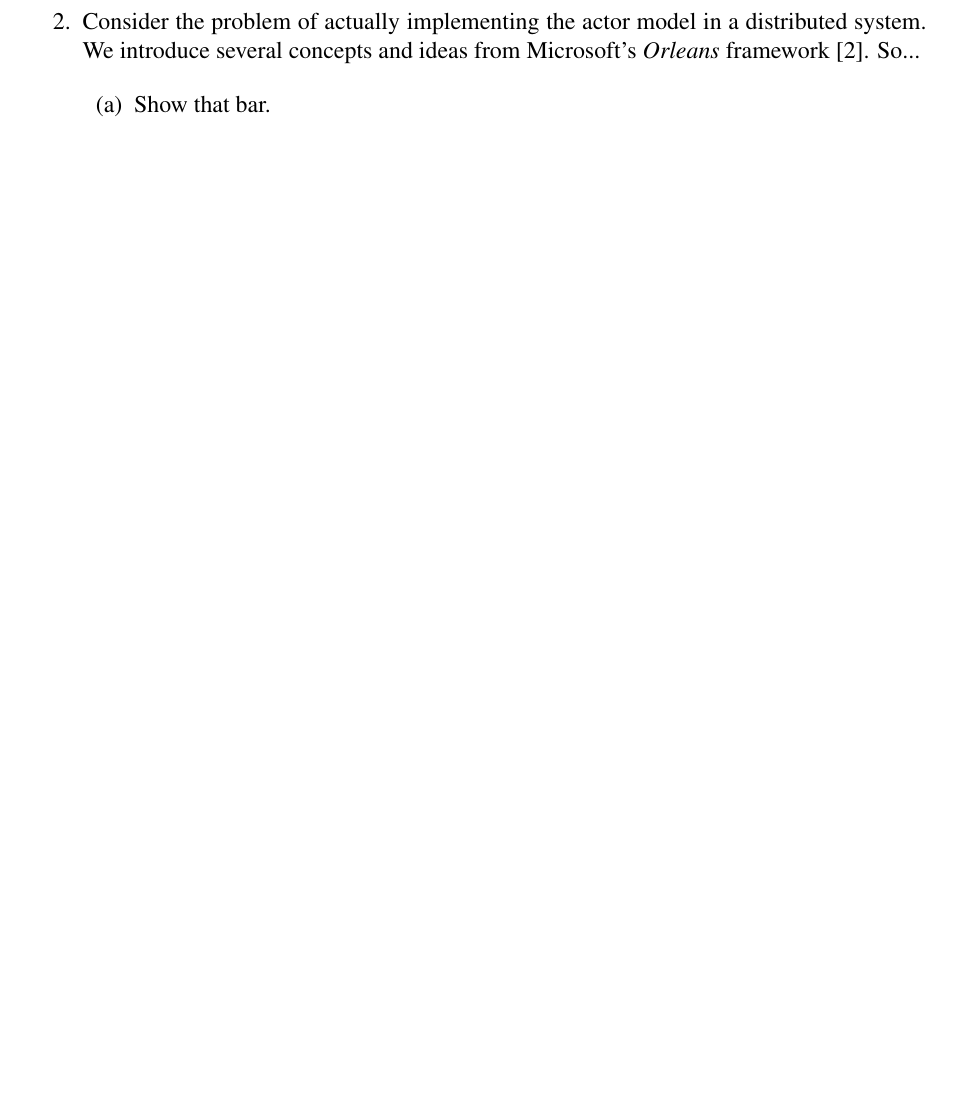
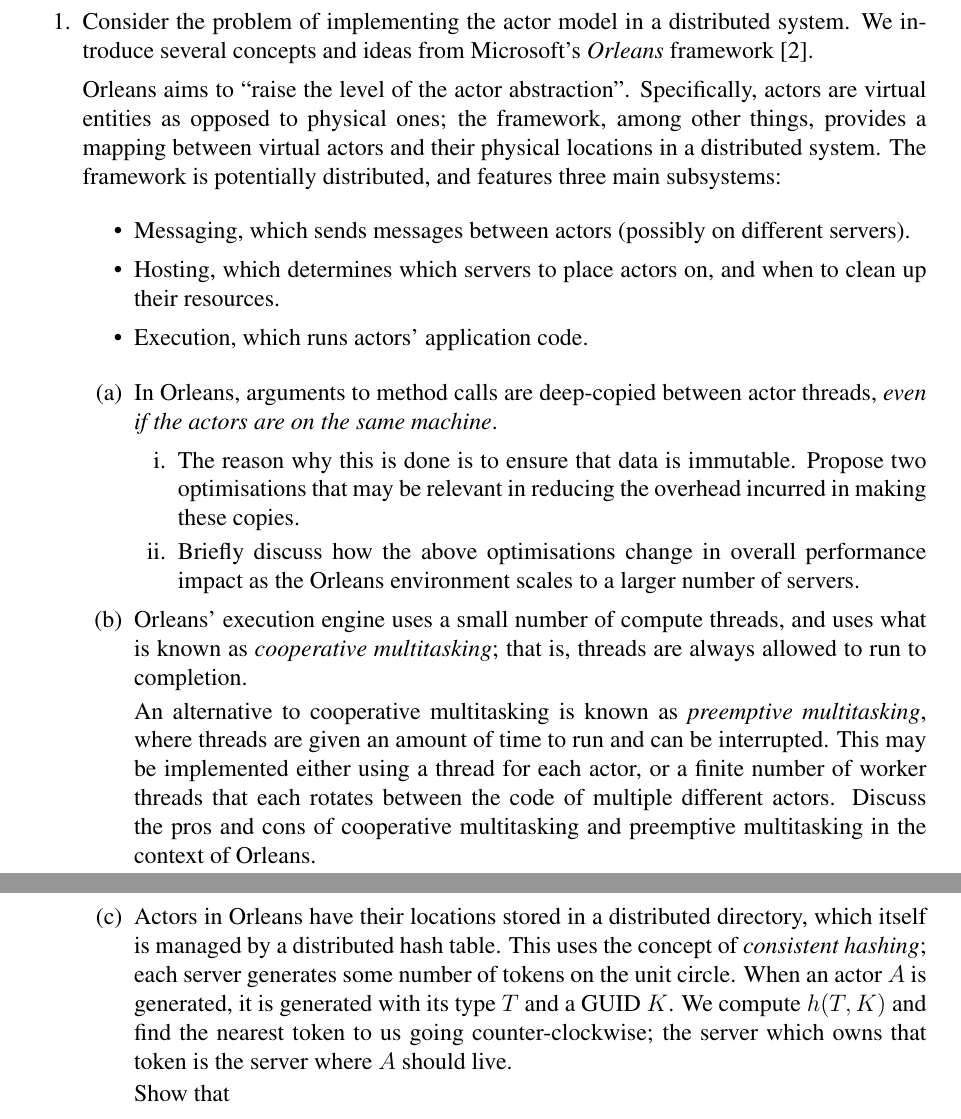
Before and after one commit to jeremyk-91/ic-comprehensives, a LaTeX document (2017/600/600-comprehensive1.tex): part of page 12 of 13 before the commit and two parts of pages 11 and 12 of 14 after it, the two joined at a grey line, cut so that both start at the same text, the shorter picture padded with empty space. Compiled offline with pdfLaTeX.

Commit message:
Introduce Orleans; swap parts for Q5

```diff
--- a/2017/600/600-comprehensive1.tex
+++ b/2017/600/600-comprehensive1.tex
@@ -459,6 +459,64 @@ Actors are also allowed to create additional actors, and internally maintain
 local state.
 
 \begin{enumerate}
+\item Consider the problem of implementing the actor model in a distributed
+system. We introduce several concepts and ideas from Microsoft's \textit{Orleans}
+framework \cite{orleans}.
+
+Orleans aims to ``raise the level of the actor abstraction". Specifically, actors
+are virtual entities as opposed to physical ones; the framework, among other
+things, provides a mapping between virtual actors and their physical locations
+in a distributed system. The framework is potentially distributed, and features
+three main subsystems:
+
+\begin{itemize}
+\item Messaging, which sends messages between actors (possibly on
+different servers).
+\item Hosting, which determines which servers to place actors on, and when to
+clean up their resources.
+\item Execution, which runs actors' application code.
+\end{itemize}
+
+\begin{enumerate}
+\item In Orleans, arguments to method calls are deep-copied between actor threads,
+\textit{even if the actors are on the same machine}.
+\begin{enumerate}
+\item The reason why this is done is to ensure that data is immutable. Propose
+two optimisations that may be relevant in reducing the overhead incurred in making
+these copies.
+\item Briefly discuss how the above optimisations change in overall performance
+impact as the Orleans environment scales to a larger number of servers.
+\end{enumerate}
+%3 marks. The first part: COW, explicit immutable declaration. Second part: assuming
+%actors are randomly distributed among servers, fewer are on the local server.
+%No escaping from deep copy in the remote case...
+\item Orleans' execution engine uses a small number of compute threads, and uses
+what is known as \textit{cooperative multitasking}; that is, threads are always
+allowed to run to completion.
+
+An alternative to cooperative multitasking is known as
+\textit{preemptive multitasking}, where threads are given an amount of time to run
+and can be interrupted. This may be implemented either using a thread for each
+actor, or a finite number of worker threads that each rotates between the code
+of multiple different actors. Discuss the pros and cons of cooperative multitasking
+and preemptive multitasking in the context of Orleans.
+%3 marks. Pros: high throughput (avoid context switches, high cache locality).
+%Cons: not good if an individual actor misbehaves. Number of actors can exceed
+%the allowed limit (for the thread/actor solution). High overhead for managing
+%switching (finite no of threads that rotate).
+
+\item Actors in Orleans have their locations stored in a distributed directory,
+which itself is managed by a distributed hash table. This uses the concept of
+\textit{consistent hashing}; each server generates some number of tokens on
+the unit circle. When an actor $A$ is generated, it is generated with its type $T$
+and a GUID $K$. We compute $h(T, K)$ and find the nearest token to us going
+counter-clockwise; the server which owns that token is the server where $A$ should
+live.
+
+Show that %TODO non-mutex (section 3.9)
+
+\end{enumerate}
+
 \item The \textit{$\pi$-calculus} is a process calculus that had its design
 influenced by the actor model. We provide an outline of the syntax of the
 monadic $\pi$-calculus.
@@ -538,14 +596,6 @@ is not required).
 \end{enumerate}
 [11 marks]
 
-\item Consider the problem of actually implementing the actor model in a distributed
-system. We introduce several concepts and ideas from Microsoft's \textit{Orleans}
-framework \cite{orleans}. So...
-
-\begin{enumerate}
-\item Show that bar.
-\end{enumerate}
-
 \end{enumerate}
 
 
```
Also changed, not shown: 2017/600/600-comprehensive1.tex (4 more changed lines).
